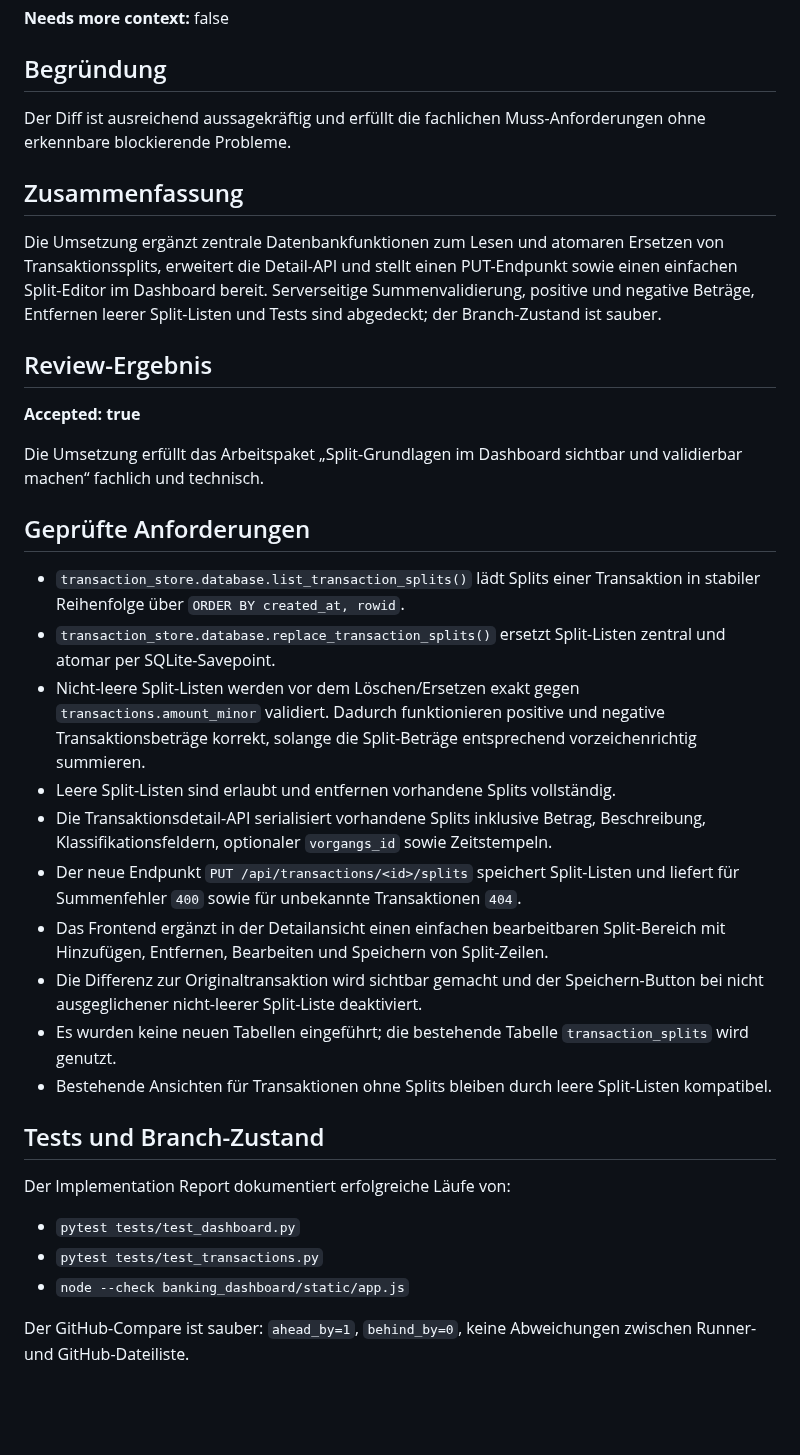
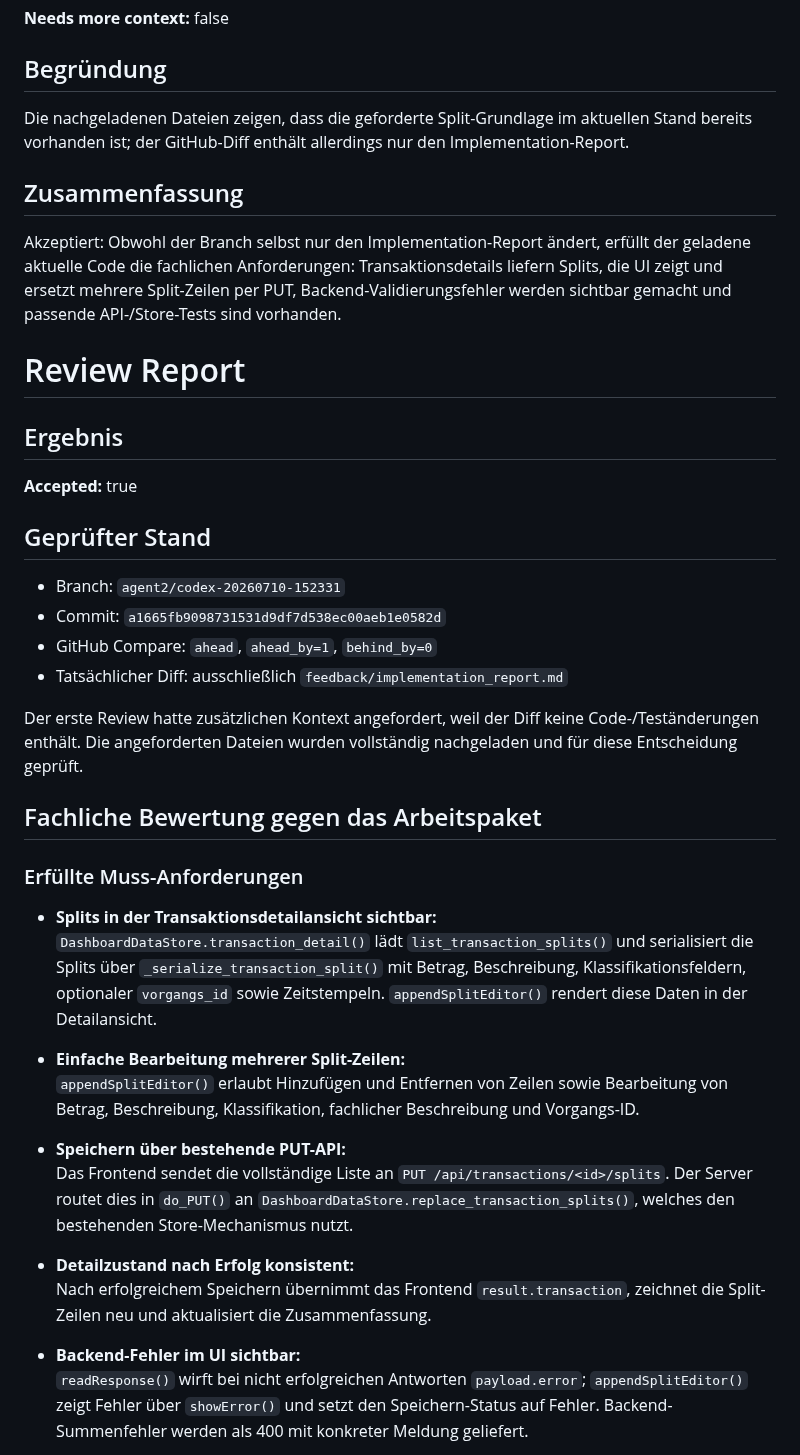
Before and after one commit to ChristophS/bsv-banking, a Markdown page: feedback/review-report.md, the part around one of its changes. GitHub-like rendering; blank space fills up the shorter version.

Commit message:
Updated backlog_review_suggestions

```diff
--- a/feedback/review-report.md
+++ b/feedback/review-report.md
@@ -8,37 +8,43 @@
 
 ## Begründung
 
-Der Diff ist ausreichend aussagekräftig und erfüllt die fachlichen Muss-Anforderungen ohne erkennbare blockierende Probleme.
+Die nachgeladenen Dateien zeigen, dass die geforderte Split-Grundlage im aktuellen Stand bereits vorhanden ist; der GitHub-Diff enthält allerdings nur den Implementation-Report.
 
 ## Zusammenfassung
 
-Die Umsetzung ergänzt zentrale Datenbankfunktionen zum Lesen und atomaren Ersetzen von Transaktionssplits, erweitert die Detail-API und stellt einen PUT-Endpunkt sowie einen einfachen Split-Editor im Dashboard bereit. Serverseitige Summenvalidierung, positive und negative Beträge, Entfernen leerer Split-Listen und Tests sind abgedeckt; der Branch-Zustand ist sauber.
+Akzeptiert: Obwohl der Branch selbst nur den Implementation-Report ändert, erfüllt der geladene aktuelle Code die fachlichen Anforderungen: Transaktionsdetails liefern Splits, die UI zeigt und ersetzt mehrere Split-Zeilen per PUT, Backend-Validierungsfehler werden sichtbar gemacht und passende API-/Store-Tests sind vorhanden.
 
-## Review-Ergebnis
+# Review Report
 
-**Accepted: true**
+## Ergebnis
 
-Die Umsetzung erfüllt das Arbeitspaket „Split-Grundlagen im Dashboard sichtbar und validierbar machen“ fachlich und technisch.
+**Accepted:** true
 
-## Geprüfte Anforderungen
+## Geprüfter Stand
 
-- `transaction_store.database.list_transaction_splits()` lädt Splits einer Transaktion in stabiler Reihenfolge über `ORDER BY created_at, rowid`.
-- `transaction_store.database.replace_transaction_splits()` ersetzt Split-Listen zentral und atomar per SQLite-Savepoint.
-- Nicht-leere Split-Listen werden vor dem Löschen/Ersetzen exakt gegen `transactions.amount_minor` validiert. Dadurch funktionieren positive und negative Transaktionsbeträge korrekt, solange die Split-Beträge entsprechend vorzeichenrichtig summieren.
-- Leere Split-Listen sind erlaubt und entfernen vorhandene Splits vollständig.
-- Die Transaktionsdetail-API serialisiert vorhandene Splits inklusive Betrag, Beschreibung, Klassifikationsfeldern, optionaler `vorgangs_id` sowie Zeitstempeln.
-- Der neue Endpunkt `PUT /api/transactions/<id>/splits` speichert Split-Listen und liefert für Summenfehler `400` sowie für unbekannte Transaktionen `404`.
-- Das Frontend ergänzt in der Detailansicht einen einfachen bearbeitbaren Split-Bereich mit Hinzufügen, Entfernen, Bearbeiten und Speichern von Split-Zeilen.
-- Die Differenz zur Originaltransaktion wird sichtbar gemacht und der Speichern-Button bei nicht ausgeglichener nicht-leerer Split-Liste deaktiviert.
-- Es wurden keine neuen Tabellen eingeführt; die bestehende Tabelle `transaction_splits` wird genutzt.
-- Bestehende Ansichten für Transaktionen ohne Splits bleiben durch leere Split-Listen kompatibel.
+- Branch: `agent2/codex-20260710-152331`
+- Commit: `a1665fb9098731531d9df7d538ec00aeb1e0582d`
+- GitHub Compare: `ahead`, `ahead_by=1`, `behind_by=0`
+- Tatsächlicher Diff: ausschließlich `feedback/implementation_report.md`
 
-## Tests und Branch-Zustand
+Der erste Review hatte zusätzlichen Kontext angefordert, weil der Diff keine Code-/Teständerungen enthält. Die angeforderten Dateien wurden vollständig nachgeladen und für diese Entscheidung geprüft.
 
-Der Implementation Report dokumentiert erfolgreiche Läufe von:
+## Fachliche Bewertung gegen das Arbeitspaket
 
-- `pytest tests/test_dashboard.py`
-- `pytest tests/test_transactions.py`
-- `node --check banking_dashboard/static/app.js`
+### Erfüllte Muss-Anforderungen
 
-Der GitHub-Compare ist sauber: `ahead_by=1`, `behind_by=0`, keine Abweichungen zwischen Runner- und GitHub-Dateiliste.
+- **Splits in der Transaktionsdetailansicht sichtbar:**
+  `DashboardDataStore.transaction_detail()` lädt `list_transaction_splits()` und serialisiert die Splits über `_serialize_transaction_split()` mit Betrag, Beschreibung, Klassifikationsfeldern, optionaler `vorgangs_id` sowie Zeitstempeln. `appendSplitEditor()` rendert diese Daten in der Detailansicht.
+
+- **Einfache Bearbeitung mehrerer Split-Zeilen:**
+  `appendSplitEditor()` erlaubt Hinzufügen und Entfernen von Zeilen sowie Bearbeitung von Betrag, Beschreibung, Klassifikation, fachlicher Beschreibung und Vorgangs-ID.
+
+- **Speichern über bestehende PUT-API:**
+  Das Frontend sendet die vollständige Liste an `PUT /api/transactions/<id>/splits`. Der Server routet dies in `do_PUT()` an `DashboardDataStore.replace_transaction_splits()`, welches den bestehenden Store-Mechanismus nutzt.
+
+- **Detailzustand nach Erfolg konsistent:**
+  Nach erfolgreichem Speichern übernimmt das Frontend `result.transaction`, zeichnet die Split-Zeilen neu und aktualisiert die Zusammenfassung.
+
+- **Backend-Fehler im UI sichtbar:**
+  `readResponse()` wirft bei nicht erfolgreichen Antworten `payload.error`; `appendSplitEditor()` zeigt Fehler über `showError()` und setzt den Speichern-Status auf Fehler. Backend-Summenfehler werden als 400 mit konkreter Meldung geliefert.
+
```
Also changed, not shown: other parts of feedback/review-report.md (+37 -3 lines).
